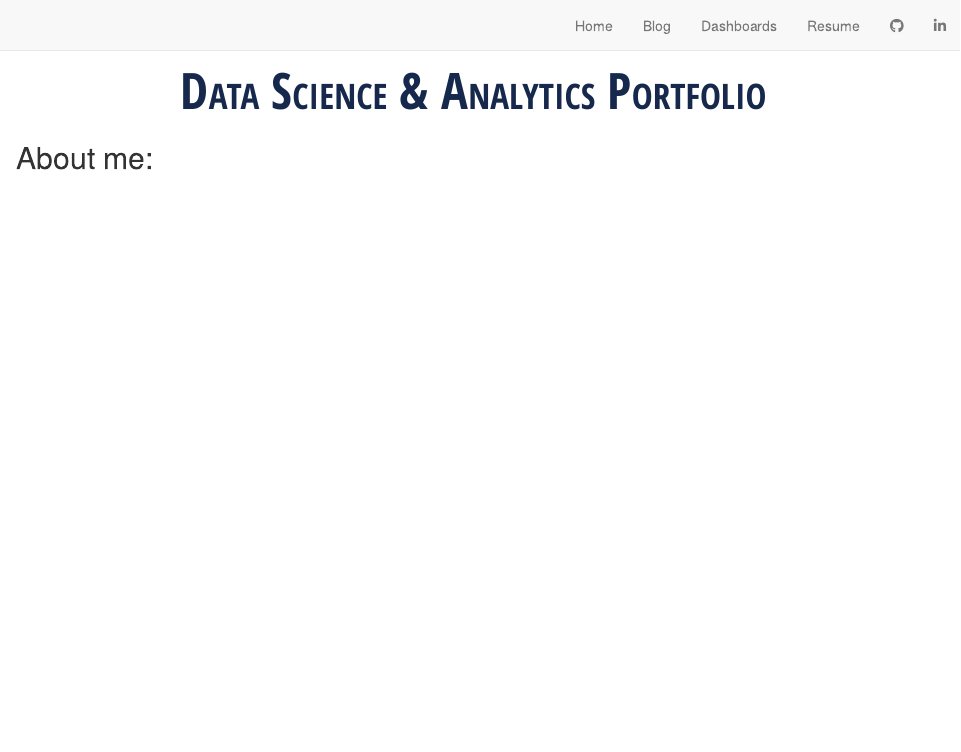
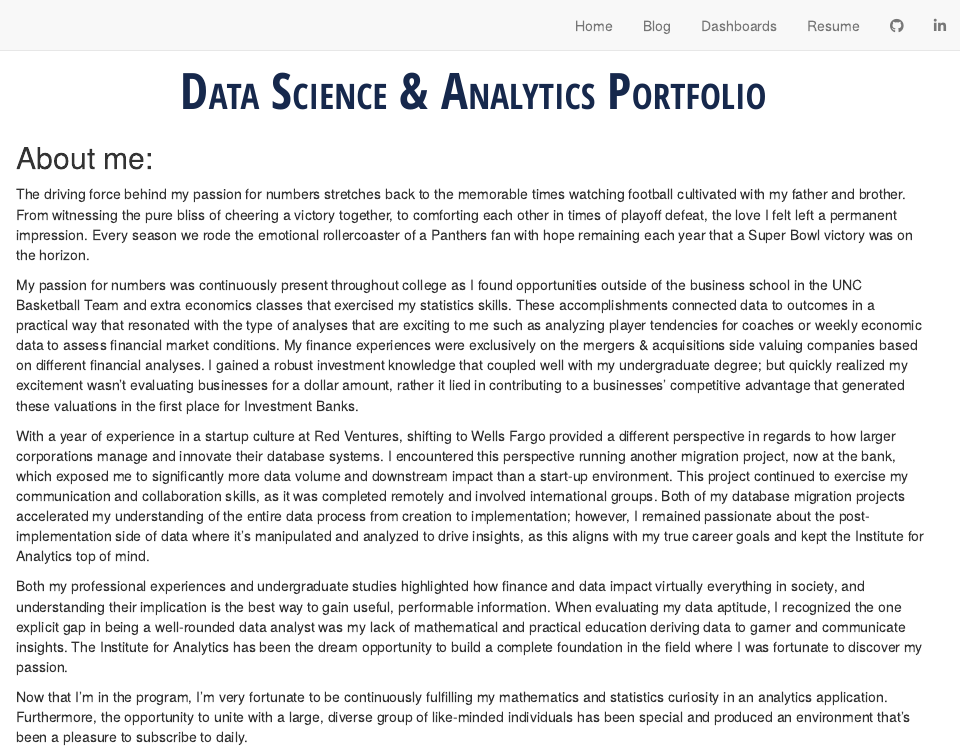
Before and after one commit to mdrewery/michaeldrewery_distill, an R Markdown document (index.Rmd): the page in a window 1100 px wide, from its top. Rendered offline with R 4.5, knitr and Pandoc, with nearby package versions; the code chunks are not run, so their results and figures are left out; drawn as R Markdown's standard HTML page in place of the format the file asks for; a font, style sheet, LaTeX package, included part or bibliography that could not be used is replaced or left out.

Commit message:
About Me section filled

```diff
--- a/index.Rmd
+++ b/index.Rmd
@@ -170,3 +170,44 @@ ggplot() +
 
 
 ## About me:
+
+The driving force behind my passion for numbers stretches back to the memorable times
+watching football cultivated with my father and brother. From witnessing the pure bliss of
+cheering a victory together, to comforting each other in times of playoff defeat, the love I felt left
+a permanent impression. Every season we rode the emotional rollercoaster of a Panthers fan with
+hope remaining each year that a Super Bowl victory was on the horizon.
+
+My passion for numbers was continuously present throughout college as I found
+opportunities outside of the business school in the UNC Basketball Team and extra economics
+classes that exercised my statistics skills. These accomplishments connected data to outcomes in
+a practical way that resonated with the type of analyses that are exciting to me such as analyzing
+player tendencies for coaches or weekly economic data to assess financial market conditions.
+My finance experiences were exclusively on the mergers & acquisitions side valuing companies based on
+different financial analyses. I gained a robust investment knowledge that coupled well with my
+undergraduate degree; but quickly realized my excitement wasn’t evaluating businesses for a
+dollar amount, rather it lied in contributing to a businesses’ competitive advantage that generated
+these valuations in the first place for Investment Banks.
+
+With a year of experience in a startup culture at Red Ventures, shifting to Wells Fargo
+provided a different perspective in regards to how larger corporations manage and innovate their
+database systems. I encountered this perspective running another migration project, now at the bank,
+which exposed me to significantly more data volume and downstream impact than a start-up
+environment. This project continued to exercise my communication and collaboration skills, as it
+was completed remotely and involved international groups. Both of my database migration
+projects accelerated my understanding of the entire data process from creation to
+implementation; however, I remained passionate about the post-implementation side of data
+where it’s manipulated and analyzed to drive insights, as this aligns with my true career goals
+and kept the Institute for Analytics top of mind.
+
+Both my professional experiences and undergraduate studies highlighted how finance and
+data impact virtually everything in society, and understanding their implication is the best way to
+gain useful, performable information. When evaluating my data aptitude, I recognized the one
+explicit gap in being a well-rounded data analyst was my lack of mathematical and practical
+education deriving data to garner and communicate insights. The Institute for Analytics has been the
+dream opportunity to build a complete foundation in the field where I was fortunate to discover
+my passion.
+
+Now that I'm in the program, I'm very fortunate to be continuously fulfilling my mathematics and
+statistics curiosity in an analytics application. Furthermore, the opportunity to unite with a
+large, diverse group of like-minded individuals has been special and produced an environment
+that's been a pleasure to subscribe to daily.
```
Also changed, not shown: 2 other files.
